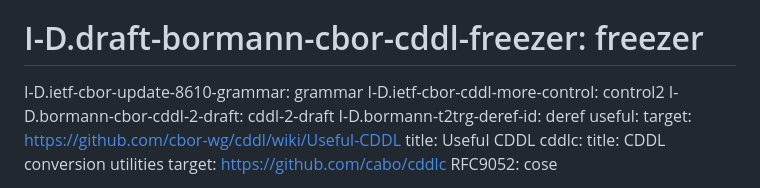
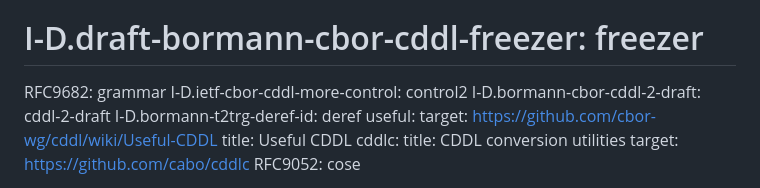
Before and after one commit to cbor-wg/cddl-modules, a Markdown page: draft-ietf-cbor-cddl-modules.md, the part around the change printed below. Rendered like a GitHub page.

```diff
--- a/draft-ietf-cbor-cddl-modules.md
+++ b/draft-ietf-cbor-cddl-modules.md
@@ -44,7 +44,7 @@ normative:
 
 informative:
 #  I-D.draft-bormann-cbor-cddl-freezer: freezer
-  I-D.ietf-cbor-update-8610-grammar: grammar
+  RFC9682: grammar
   I-D.ietf-cbor-cddl-more-control: control2
   I-D.bormann-cbor-cddl-2-draft: cddl-2-draft
   I-D.bormann-t2trg-deref-id: deref
```
Also changed, not shown: other parts of draft-ietf-cbor-cddl-modules.md (+2 -2 lines).
